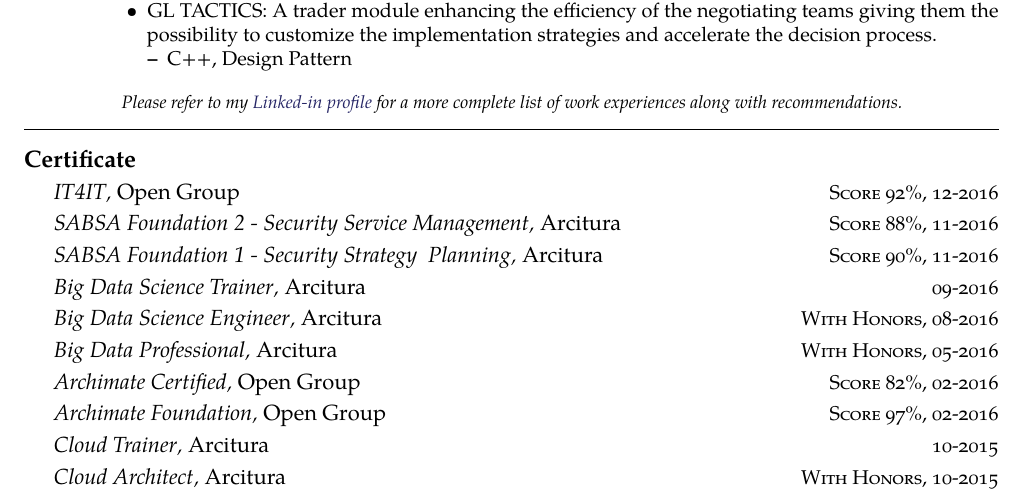
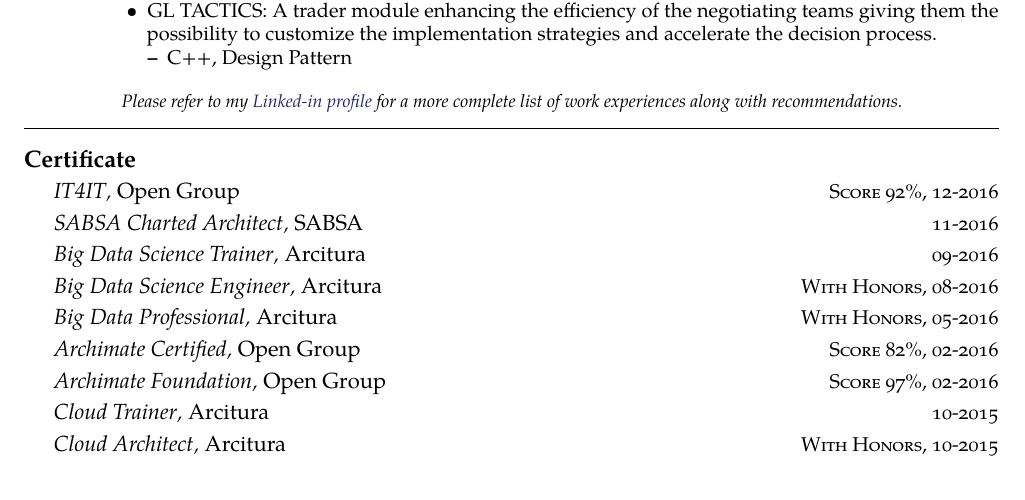
Before and after one commit to ouertani/cv, a LaTeX document (src/slim_ouertani.tex): part of page 2 of 4, cut so that both start at the same text. Compiled offline with pdfLaTeX.

Commit message:
add SABSA as architect

```diff
--- a/src/slim_ouertani.tex
+++ b/src/slim_ouertani.tex
@@ -275,12 +275,8 @@
   {\textsc{Score 92\%, 12-2016}}
 
 \headedsection
-  {{\sl \textit {SABSA Foundation 2 - Security Service Management},} Arcitura }
-  {\textsc{Score 88\%, 11-2016}}
-
-\headedsection
-  {{\sl \textit {SABSA Foundation 1 -  Security Strategy & Planning},} Arcitura }
-  {\textsc{Score 90\%, 11-2016}}
+  {{\sl \textit {SABSA Charted Architect},} SABSA }
+  {\textsc{11-2016}}
 
 \headedsection
   {{\sl \textit {Big Data Science Trainer},} Arcitura }
```
